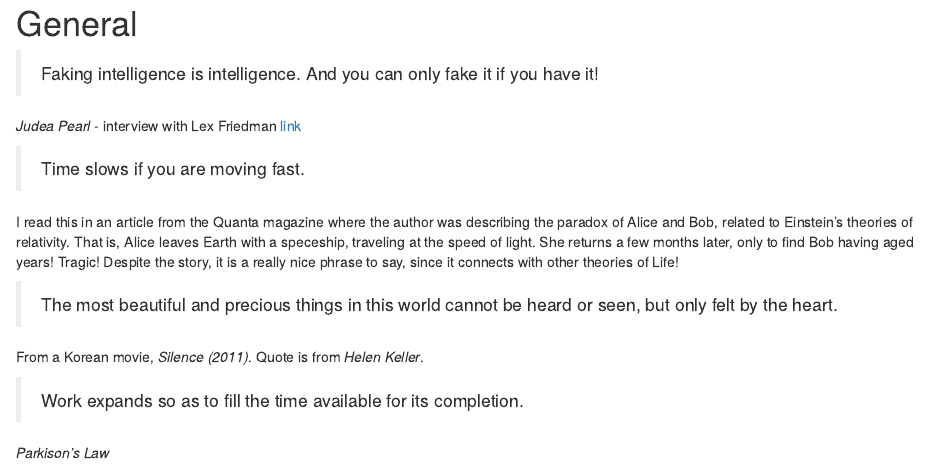
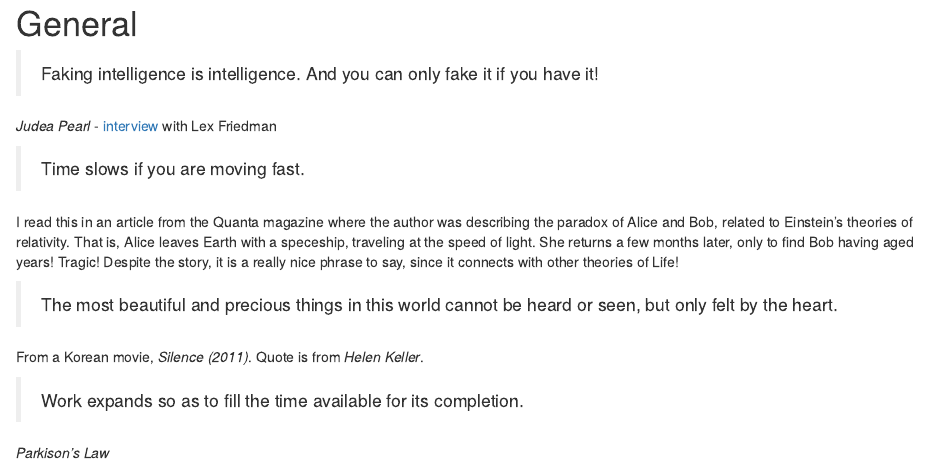
Before and after one commit to bblodfon/quote-book, an R Markdown document (general.Rmd): the page in a window 1100 px wide, from its top. Rendered offline with R 4.5, knitr and Pandoc, with nearby package versions; drawn as R Markdown's standard HTML page in place of the format the file asks for.

Commit message:
move link

```diff
--- a/general.Rmd
+++ b/general.Rmd
@@ -2,7 +2,7 @@
 
 > Faking intelligence is intelligence. And you can only fake it if you have it!
 
-*Judea Pearl* - interview with Lex Friedman [link](https://www.youtube.com/watch?v=pEBI0vF45ic)
+*Judea Pearl* - [interview](https://www.youtube.com/watch?v=pEBI0vF45ic) with Lex Friedman
 
 > Time slows if you are moving fast.
 
```
